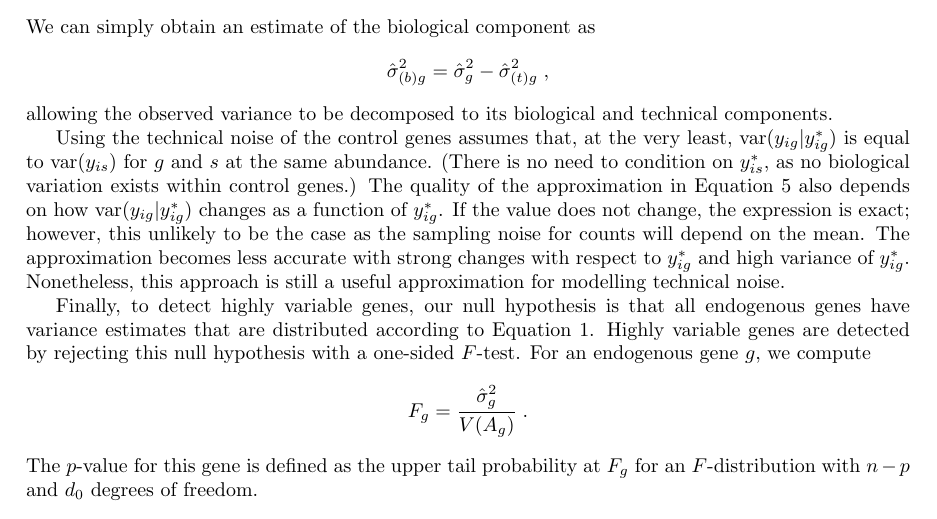
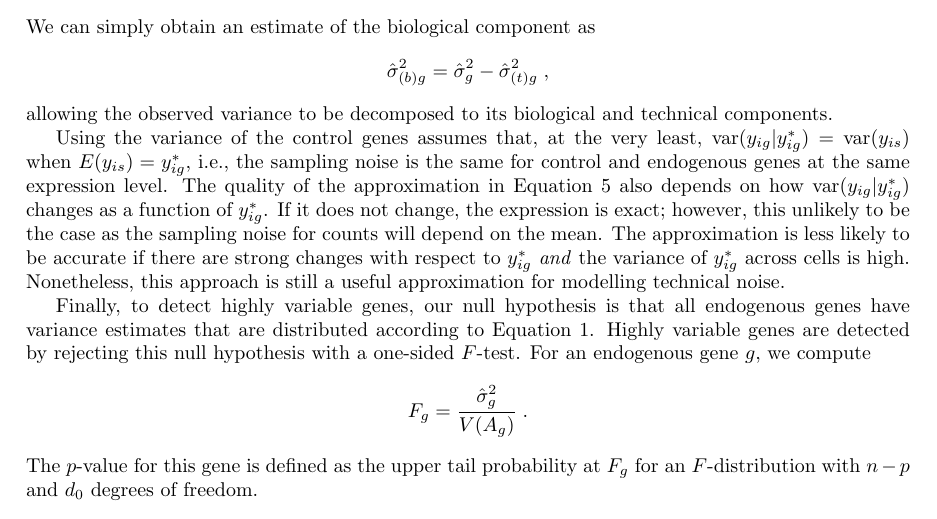
Before and after one commit to LTLA/SingleCellThoughts, a LaTeX document (hvg_detection/description.tex): part of page 3 of 4, cut so that both start at the same text. Compiled offline with pdfLaTeX.

Commit message:
Fix to variance decomposition assumption.

```diff
--- a/hvg_detection/description.tex
+++ b/hvg_detection/description.tex
@@ -149,11 +149,10 @@ We can simply obtain an estimate of the biological component as
 \]
 allowing the observed variance to be decomposed to its biological and technical components.
 
-Using the technical noise of the control genes assumes that, at the very least, $\mbox{var}(y_{ig}|y_{ig}^*)$ is equal to $\mbox{var}(y_{is})$ for $g$ and $s$ at the same abundance.
-(There is no need to condition on $y_{is}^*$, as no biological variation exists within control genes.)
+Using the variance of the control genes assumes that, at the very least, $\mbox{var}(y_{ig}|y_{ig}^*) = \mbox{var}(y_{is})$ when $E(y_{is}) = y_{ig}^*$, i.e., the sampling noise is the same for control and endogenous genes at the same expression level.
 The quality of the approximation in Equation~\ref{eqn:techest} also depends on how $\mbox{var}(y_{ig}|y_{ig}^*)$ changes as a function of $y^*_{ig}$.
-If the value does not change, the expression is exact; however, this unlikely to be the case as the sampling noise for counts will depend on the mean.
-The approximation becomes less accurate with strong changes with respect to $y_{ig}^*$ and high variance of $y_{ig}^*$.
+If it does not change, the expression is exact; however, this unlikely to be the case as the sampling noise for counts will depend on the mean.
+The approximation is less likely to be accurate if there are strong changes with respect to $y_{ig}^*$ \textit{and} the variance of $y_{ig}^*$ across cells is high.
 Nonetheless, this approach is still a useful approximation for modelling technical noise.
 
 Finally, to detect highly variable genes, our null hypothesis is that all endogenous genes have variance estimates that are distributed according to Equation~\ref{eqn:estdist}.
```
